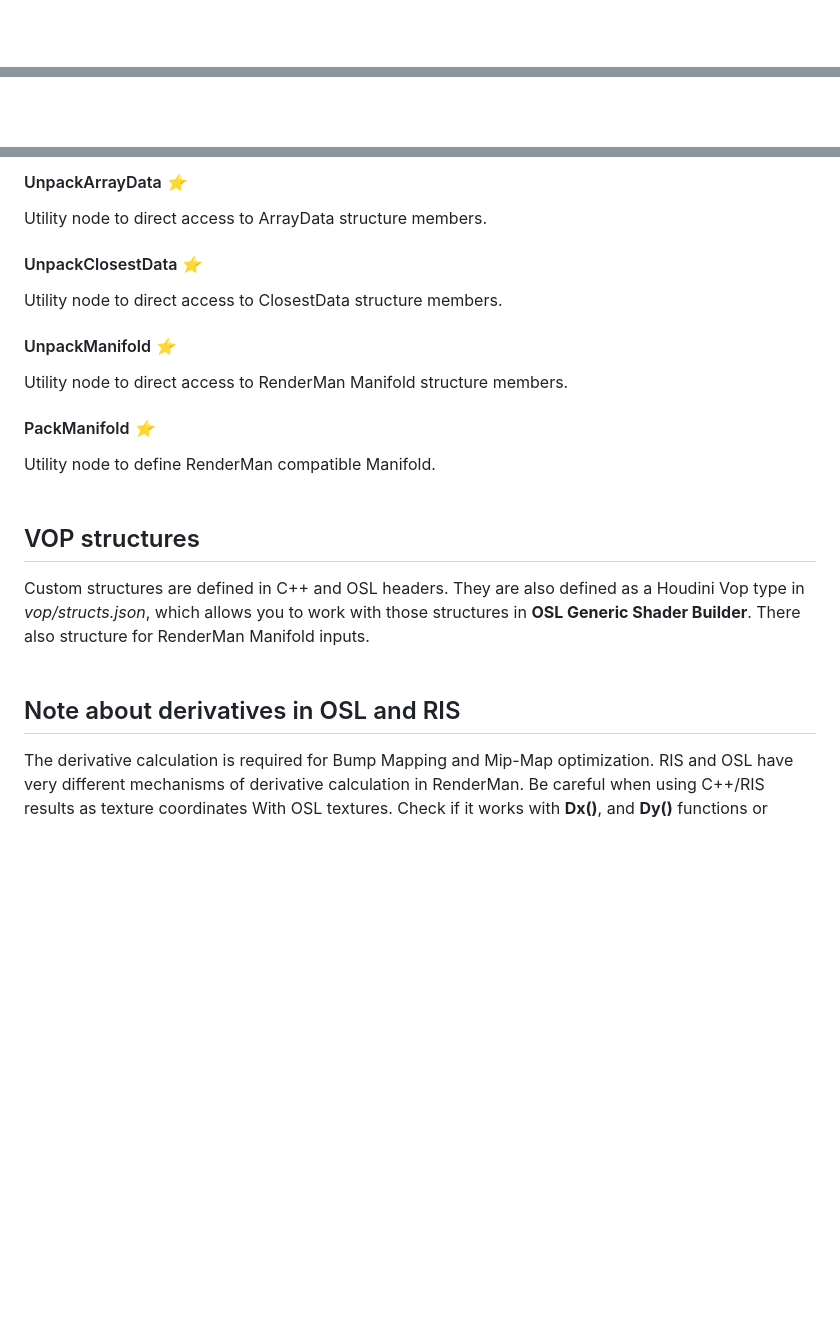
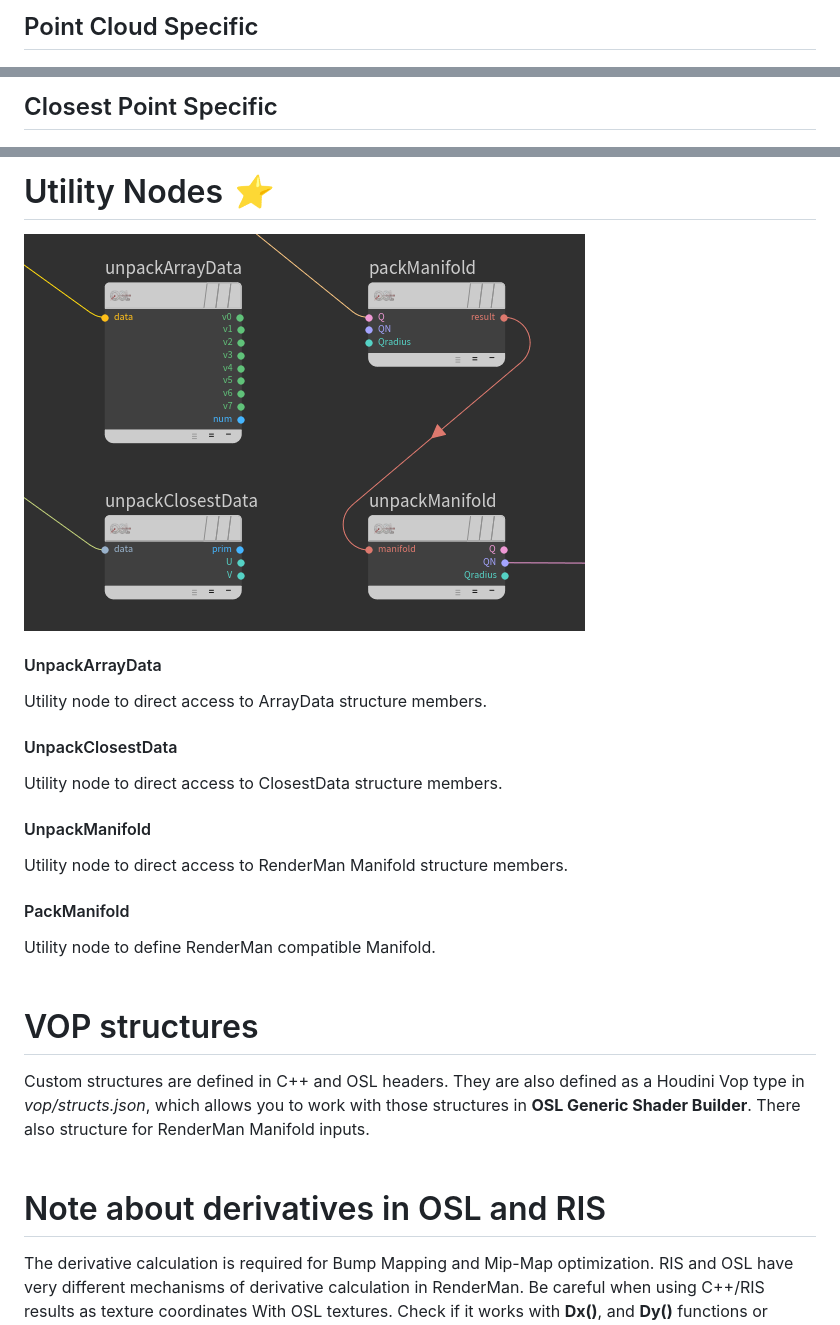
Before and after one commit to AlexeySmolenchuk/hGeoPatterns, a Markdown page: docs/Reference.md, 3 parts joined by grey strips. Drawn GitHub-style; pictures changed too: docs/utilityNodes.png (added); blank space fills up the shorter version.

Commit message:
upd reference

```diff
--- a/docs/Reference.md
+++ b/docs/Reference.md
@@ -7,4 +6,6 @@ Allows you to read data from any Houdini known geometry directly. This could be
 
+
+## Point Cloud Specific
 ![network_example](network_example_pc.png)
 
 #### SamplePoints
@@ -17,5 +18,5 @@ An empty filename means using the same file.
 
-
+## Closest Point Specific
 ![network_example](network_example.png)
 
 #### Closest
@@ -39,22 +41,25 @@ Utility shader for batch reading textures from an array of uv's.
 
-#### UnpackArrayData *:star:*
+# Utility Nodes *:star:*
+![network_example](utilityNodes.png)
+
+#### UnpackArrayData
 Utility node to direct access to ArrayData structure members.
-#### UnpackClosestData *:star:*
+#### UnpackClosestData
 Utility node to direct access to ClosestData structure members.
-#### UnpackManifold *:star:*
+#### UnpackManifold
 Utility node to direct access to RenderMan Manifold structure members.
-#### PackManifold *:star:*
+#### PackManifold
 Utility node to define RenderMan compatible Manifold.
 <br/><br/>
 
 
-## VOP structures
+# VOP structures
 Custom structures are defined in C++ and OSL headers. They are also defined as a Houdini Vop type in *vop/structs.json*, which allows you to work with those structures in **OSL Generic Shader Builder**.
 There also structure for RenderMan Manifold inputs.
 <br/><br/>
 
 
-## Note about derivatives in OSL and RIS
+# Note about derivatives in OSL and RIS
 The derivative calculation is required for Bump Mapping and Mip-Map optimization. RIS and OSL have very different mechanisms of derivative calculation in RenderMan. Be careful when using C++/RIS results as texture coordinates With OSL textures. Check if it works with **Dx()**, and **Dy()** functions or manually control texture filtering with the **width** parameter.
 
 [HOME](../Readme.md)
```
Also changed, not shown: other parts of docs/Reference.md (+4 -4 lines).
